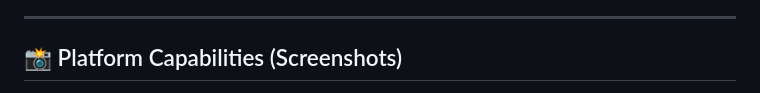
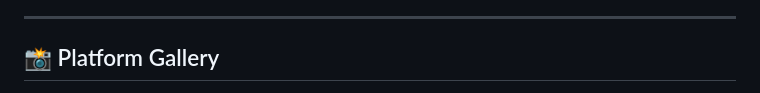
Before and after one commit to sumitsaraswat362/MedGraph-AI-, a Markdown page: README.md, the part around one of its changes. GitHub-like rendering.

```diff
--- a/README.md
+++ b/README.md
@@ -26,5 +26,5 @@ This isn't an LLM wrapper. This is a multi-agent orchestrated reasoning machine.
 
 ---
 
-## 📸 Platform Capabilities (Screenshots)
+## 📸 Platform Gallery
 
```
Also changed, not shown: other parts of README.md (+16 -16 lines).
